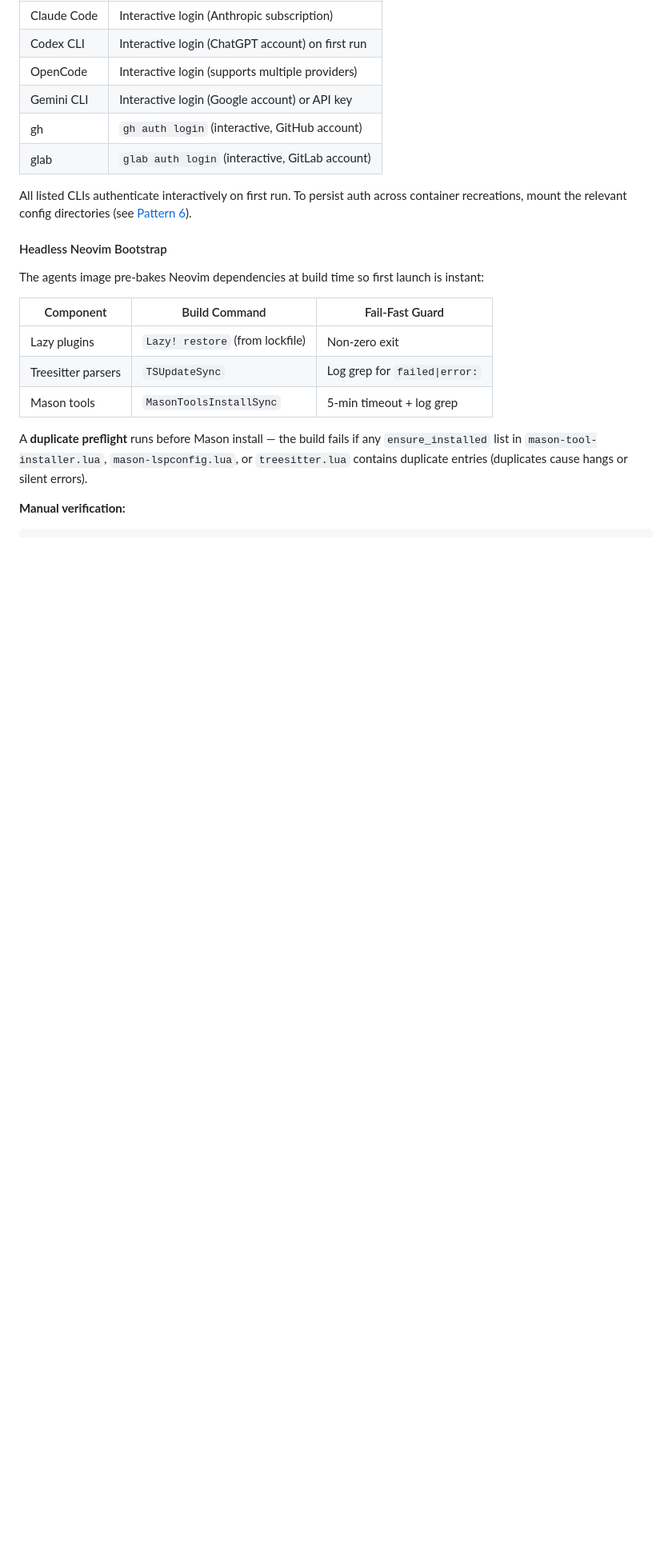
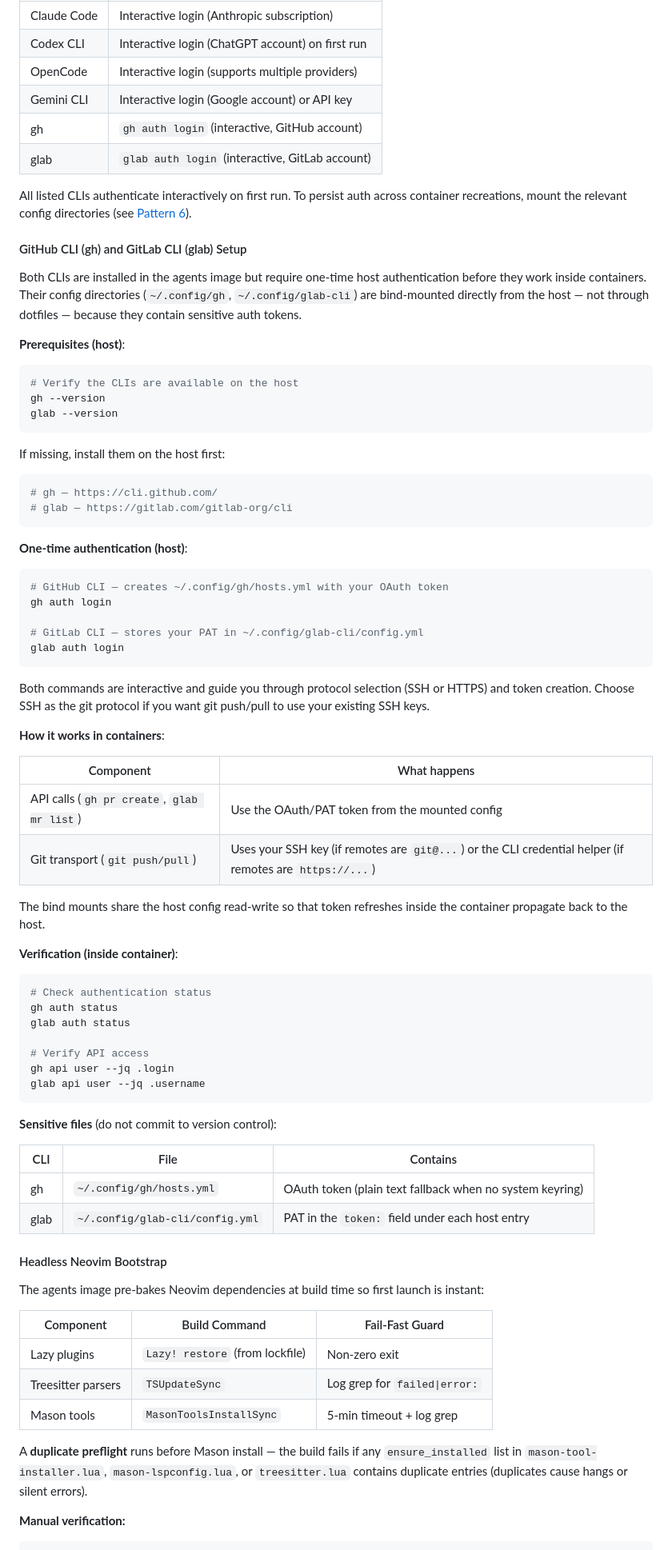
Before and after one commit to gubasso/devcontainerctl, a Markdown page: docs/ARCHITECTURE.md, the part around one of its changes. Shown at 80% size. Rendered like a GitHub page; blank space fills up the shorter version.

Commit message:
docs(architecture): add gh and glab setup workflow and troubleshooting
Document prerequisites, host authentication steps, how API vs git
transport auth works, sensitive file locations, container verification
commands, and a troubleshooting entry for unauthenticated CLI state.

````diff
--- a/docs/ARCHITECTURE.md
+++ b/docs/ARCHITECTURE.md
@@ -268,6 +268,65 @@ Native installers are preferred over Homebrew in containers (Homebrew adds ~500M
 
 All listed CLIs authenticate interactively on first run. To persist auth across container recreations, mount the relevant config directories (see [Pattern 6](#pattern-6-config-with-selective-rw-mounts)).
 
+#### GitHub CLI (gh) and GitLab CLI (glab) Setup
+
+Both CLIs are installed in the agents image but require one-time host authentication before they work inside containers. Their config directories (`~/.config/gh`, `~/.config/glab-cli`) are bind-mounted directly from the host — not through dotfiles — because they contain sensitive auth tokens.
+
+**Prerequisites (host)**:
+
+```bash
+# Verify the CLIs are available on the host
+gh --version
+glab --version
+```
+
+If missing, install them on the host first:
+
+```bash
+# gh — https://cli.github.com/
+# glab — https://gitlab.com/gitlab-org/cli
+```
+
+**One-time authentication (host)**:
+
+```bash
+# GitHub CLI — creates ~/.config/gh/hosts.yml with your OAuth token
+gh auth login
+
+# GitLab CLI — stores your PAT in ~/.config/glab-cli/config.yml
+glab auth login
+```
+
+Both commands are interactive and guide you through protocol selection (SSH or HTTPS) and token creation. Choose SSH as the git protocol if you want git push/pull to use your existing SSH keys.
+
+**How it works in containers**:
+
+| Component | What happens |
+| --------- | ------------ |
+| API calls (`gh pr create`, `glab mr list`) | Use the OAuth/PAT token from the mounted config |
+| Git transport (`git push/pull`) | Uses your SSH key (if remotes are `git@...`) or the CLI credential helper (if remotes are `https://...`) |
+
+The bind mounts share the host config read-write so that token refreshes inside the container propagate back to the host.
+
+**Verification (inside container)**:
+
+```bash
+# Check authentication status
+gh auth status
+glab auth status
+
+# Verify API access
+gh api user --jq .login
+glab api user --jq .username
+```
+
+**Sensitive files** (do not commit to version control):
+
+| CLI | File | Contains |
+| --- | ---- | -------- |
+| gh | `~/.config/gh/hosts.yml` | OAuth token (plain text fallback when no system keyring) |
+| glab | `~/.config/glab-cli/config.yml` | PAT in the `token:` field under each host entry |
+
 #### Headless Neovim Bootstrap
 
 The agents image pre-bakes Neovim dependencies at build time so first launch is instant:
````
Also changed, not shown: other parts of docs/ARCHITECTURE.md (+22 -0 lines).
